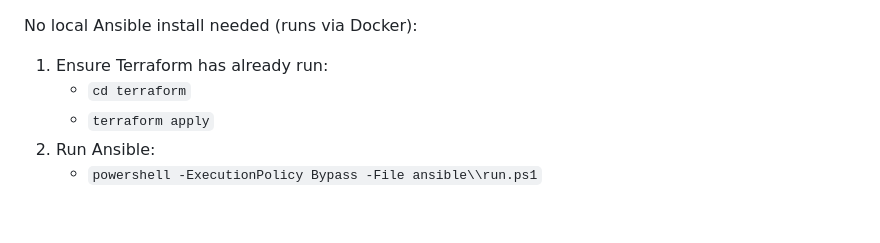
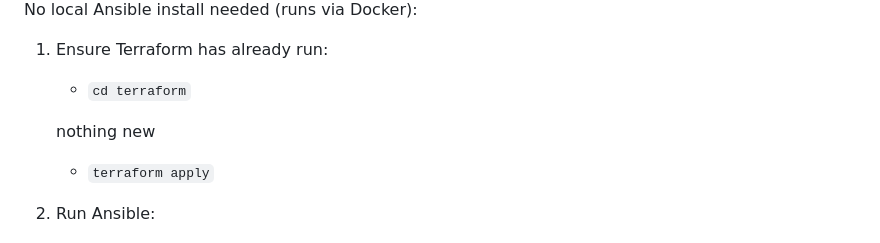
Before and after one commit to khwaish4050/Secureci, a Markdown page: README.md, the part around the change. Rendered like a GitHub page; blank space fills up the shorter version.

```diff
--- a/README.md
+++ b/README.md
@@ -89,6 +89,8 @@ Use Ansible to (re)configure the EC2 instance after Terraform creates it: instal
 No local Ansible install needed (runs via Docker):
 1) Ensure Terraform has already run:
    - `cd terraform`
+
+   nothing new
    - `terraform apply`
 2) Run Ansible:
    - `powershell -ExecutionPolicy Bypass -File ansible\\run.ps1`
```
